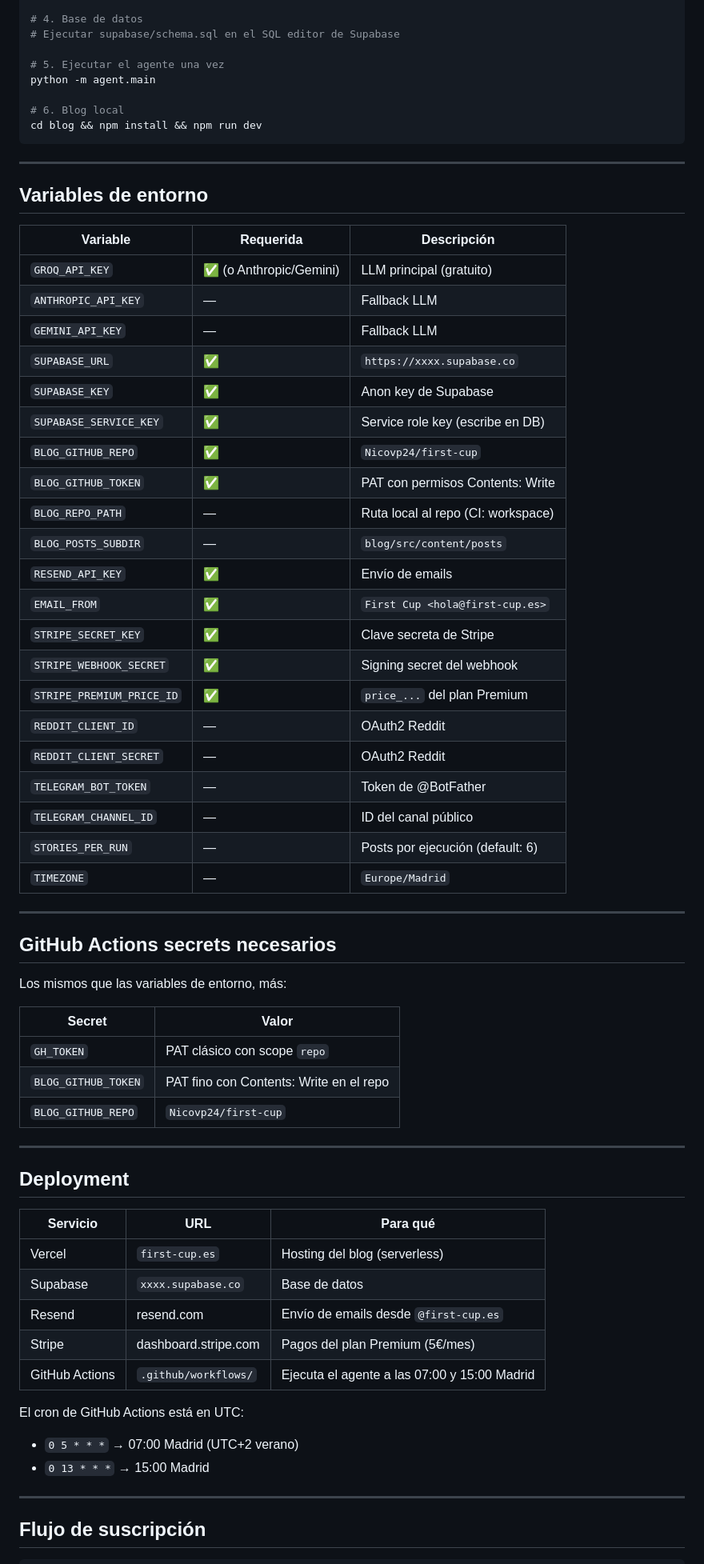
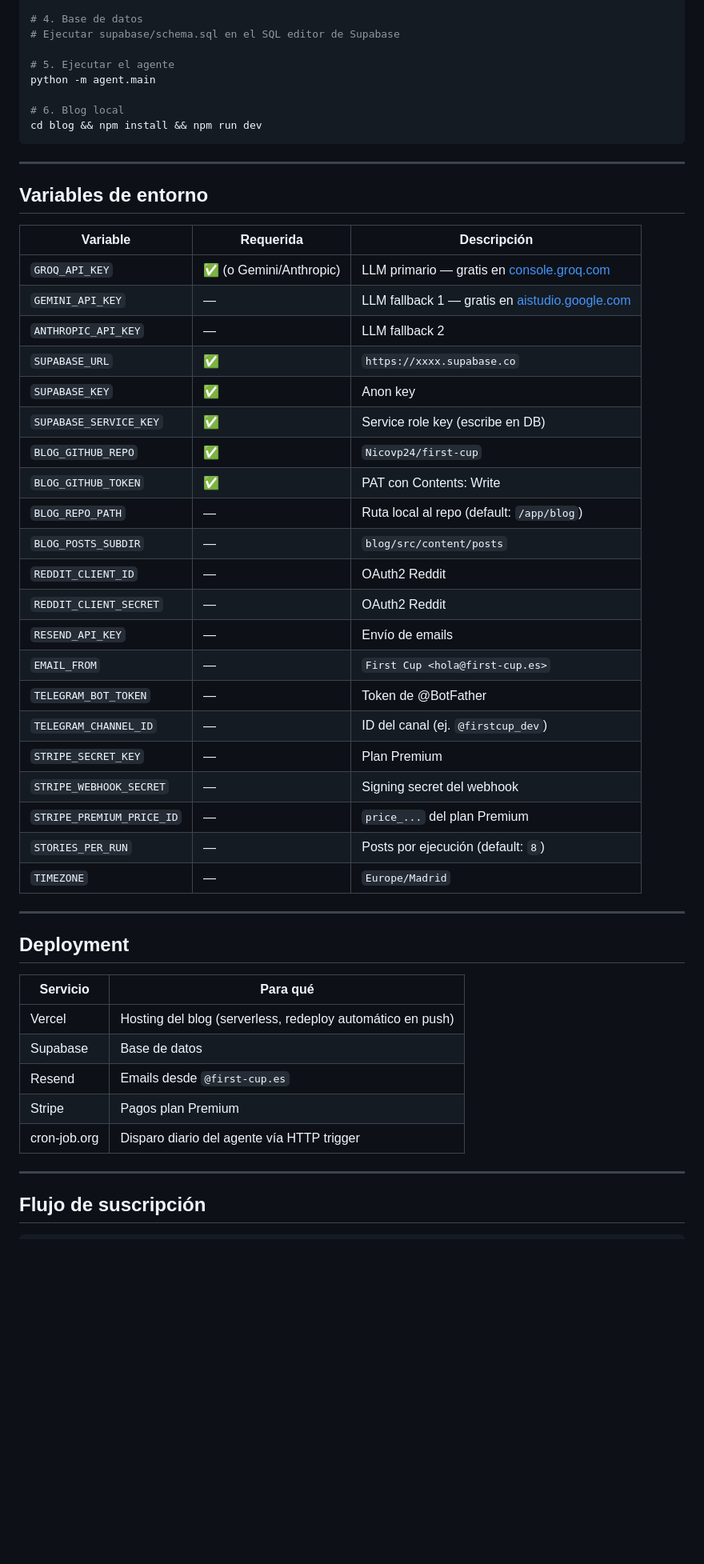
Before and after one commit to Nicovp24/first-cup, a Markdown page: README.md, the part around one of its changes. Shown at 80% size. GitHub-like rendering; blank space fills up the shorter version.

```diff
--- a/README.md
+++ b/README.md
@@ -245,7 +209,7 @@ cp .env.example .env
 # 4. Base de datos
 # Ejecutar supabase/schema.sql en el SQL editor de Supabase
 
-# 5. Ejecutar el agente una vez
+# 5. Ejecutar el agente
 python -m agent.main
 
 # 6. Blog local
@@ -258,55 +222,39 @@ cd blog && npm install && npm run dev
 
 | Variable | Requerida | Descripción |
 |----------|-----------|-------------|
-| `GROQ_API_KEY` | ✅ (o Anthropic/Gemini) | LLM principal (gratuito) |
-| `ANTHROPIC_API_KEY` | — | Fallback LLM |
-| `GEMINI_API_KEY` | — | Fallback LLM |
+| `GROQ_API_KEY` | ✅ (o Gemini/Anthropic) | LLM primario — gratis en [console.groq.com](https://console.groq.com) |
+| `GEMINI_API_KEY` | — | LLM fallback 1 — gratis en [aistudio.google.com](https://aistudio.google.com) |
+| `ANTHROPIC_API_KEY` | — | LLM fallback 2 |
 | `SUPABASE_URL` | ✅ | `https://xxxx.supabase.co` |
-| `SUPABASE_KEY` | ✅ | Anon key de Supabase |
+| `SUPABASE_KEY` | ✅ | Anon key |
 | `SUPABASE_SERVICE_KEY` | ✅ | Service role key (escribe en DB) |
 | `BLOG_GITHUB_REPO` | ✅ | `Nicovp24/first-cup` |
-| `BLOG_GITHUB_TOKEN` | ✅ | PAT con permisos Contents: Write |
-| `BLOG_REPO_PATH` | — | Ruta local al repo (CI: workspace) |
+| `BLOG_GITHUB_TOKEN` | ✅ | PAT con Contents: Write |
+| `BLOG_REPO_PATH` | — | Ruta local al repo (default: `/app/blog`) |
 | `BLOG_POSTS_SUBDIR` | — | `blog/src/content/posts` |
-| `RESEND_API_KEY` | ✅ | Envío de emails |
-| `EMAIL_FROM` | ✅ | `First Cup <hola@first-cup.es>` |
-| `STRIPE_SECRET_KEY` | ✅ | Clave secreta de Stripe |
-| `STRIPE_WEBHOOK_SECRET` | ✅ | Signing secret del webhook |
-| `STRIPE_PREMIUM_PRICE_ID` | ✅ | `price_...` del plan Premium |
 | `REDDIT_CLIENT_ID` | — | OAuth2 Reddit |
 | `REDDIT_CLIENT_SECRET` | — | OAuth2 Reddit |
+| `RESEND_API_KEY` | — | Envío de emails |
+| `EMAIL_FROM` | — | `First Cup <hola@first-cup.es>` |
 | `TELEGRAM_BOT_TOKEN` | — | Token de @BotFather |
-| `TELEGRAM_CHANNEL_ID` | — | ID del canal público |
-| `STORIES_PER_RUN` | — | Posts por ejecución (default: 6) |
+| `TELEGRAM_CHANNEL_ID` | — | ID del canal (ej. `@firstcup_dev`) |
+| `STRIPE_SECRET_KEY` | — | Plan Premium |
+| `STRIPE_WEBHOOK_SECRET` | — | Signing secret del webhook |
+| `STRIPE_PREMIUM_PRICE_ID` | — | `price_...` del plan Premium |
+| `STORIES_PER_RUN` | — | Posts por ejecución (default: `8`) |
 | `TIMEZONE` | — | `Europe/Madrid` |
-
----
-
-## GitHub Actions secrets necesarios
-
-Los mismos que las variables de entorno, más:
-
-| Secret | Valor |
-|--------|-------|
-| `GH_TOKEN` | PAT clásico con scope `repo` |
-| `BLOG_GITHUB_TOKEN` | PAT fino con Contents: Write en el repo |
-| `BLOG_GITHUB_REPO` | `Nicovp24/first-cup` |
 
 ---
 
 ## Deployment
 
-| Servicio | URL | Para qué |
-|----------|-----|----------|
-| Vercel | `first-cup.es` | Hosting del blog (serverless) |
-| Supabase | `xxxx.supabase.co` | Base de datos |
-| Resend | resend.com | Envío de emails desde `@first-cup.es` |
-| Stripe | dashboard.stripe.com | Pagos del plan Premium (5€/mes) |
-| GitHub Actions | `.github/workflows/` | Ejecuta el agente a las 07:00 y 15:00 Madrid |
-
-El cron de GitHub Actions está en UTC:
-- `0 5 * * *` → 07:00 Madrid (UTC+2 verano)
-- `0 13 * * *` → 15:00 Madrid
+| Servicio | Para qué |
+|----------|----------|
+| Vercel | Hosting del blog (serverless, redeploy automático en push) |
+| Supabase | Base de datos |
+| Resend | Emails desde `@first-cup.es` |
+| Stripe | Pagos plan Premium |
+| cron-job.org | Disparo diario del agente vía HTTP trigger |
 
 ---
 
```
Also changed, not shown: other parts of README.md (+115 -152 lines).
